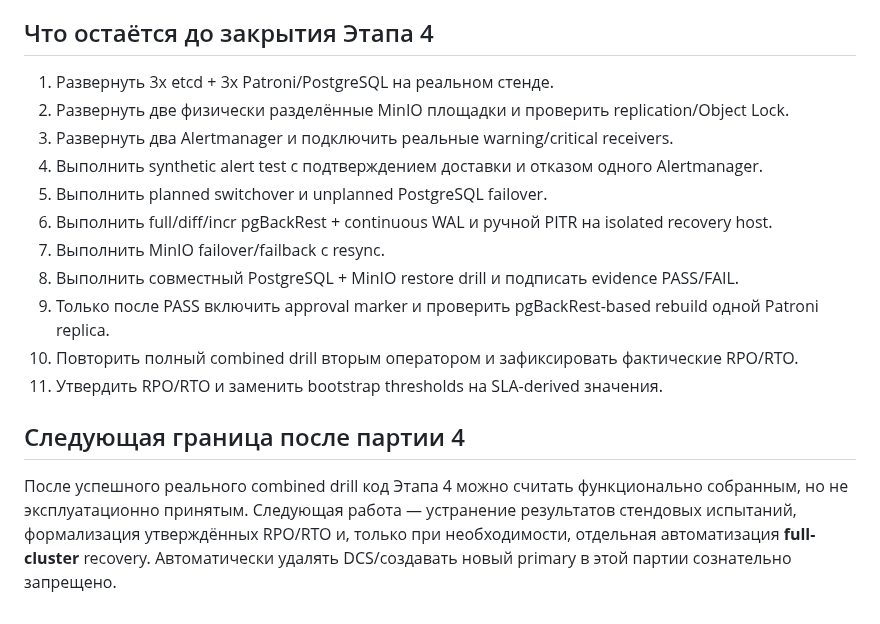
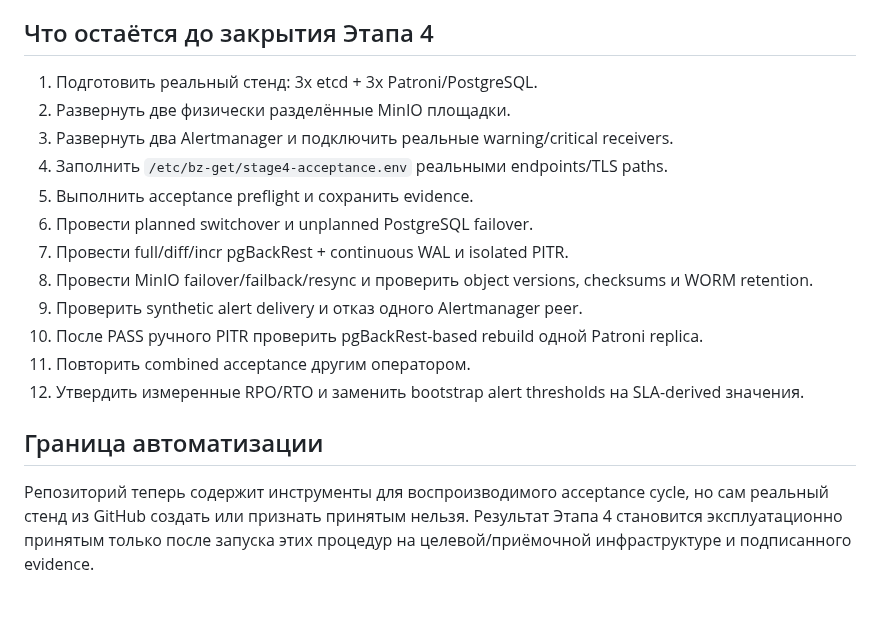
Before and after one commit to avers2604/Gup-2, a Markdown page: docs/STAGE4_STATUS.md, the part around one of its changes. Drawn GitHub-style.

```diff
--- a/docs/STAGE4_STATUS.md
+++ b/docs/STAGE4_STATUS.md
@@ -159,22 +108,25 @@ collector не подтверждает время восстановления.
 
 ## Что остаётся до закрытия Этапа 4
 
-1. Развернуть 3x etcd + 3x Patroni/PostgreSQL на реальном стенде.
-2. Развернуть две физически разделённые MinIO площадки и проверить replication/Object Lock.
+1. Подготовить реальный стенд: 3x etcd + 3x Patroni/PostgreSQL.
+2. Развернуть две физически разделённые MinIO площадки.
 3. Развернуть два Alertmanager и подключить реальные warning/critical receivers.
-4. Выполнить synthetic alert test с подтверждением доставки и отказом одного Alertmanager.
-5. Выполнить planned switchover и unplanned PostgreSQL failover.
-6. Выполнить full/diff/incr pgBackRest + continuous WAL и ручной PITR на isolated recovery host.
-7. Выполнить MinIO failover/failback с resync.
-8. Выполнить совместный PostgreSQL + MinIO restore drill и подписать evidence PASS/FAIL.
-9. Только после PASS включить approval marker и проверить pgBackRest-based rebuild одной Patroni replica.
-10. Повторить полный combined drill вторым оператором и зафиксировать фактические RPO/RTO.
-11. Утвердить RPO/RTO и заменить bootstrap thresholds на SLA-derived значения.
+4. Заполнить `/etc/bz-get/stage4-acceptance.env` реальными endpoints/TLS paths.
+5. Выполнить acceptance preflight и сохранить evidence.
+6. Провести planned switchover и unplanned PostgreSQL failover.
+7. Провести full/diff/incr pgBackRest + continuous WAL и isolated PITR.
+8. Провести MinIO failover/failback/resync и проверить object versions,
+   checksums и WORM retention.
+9. Проверить synthetic alert delivery и отказ одного Alertmanager peer.
+10. После PASS ручного PITR проверить pgBackRest-based rebuild одной Patroni
+    replica.
+11. Повторить combined acceptance другим оператором.
+12. Утвердить измеренные RPO/RTO и заменить bootstrap alert thresholds на
+    SLA-derived значения.
 
-## Следующая граница после партии 4
+## Граница автоматизации
 
-После успешного реального combined drill код Этапа 4 можно считать функционально
-собранным, но не эксплуатационно принятым. Следующая работа — устранение
-результатов стендовых испытаний, формализация утверждённых RPO/RTO и, только при
-необходимости, отдельная автоматизация **full-cluster** recovery. Автоматически
-удалять DCS/создавать новый primary в этой партии сознательно запрещено.
+Репозиторий теперь содержит инструменты для воспроизводимого acceptance cycle,
+но сам реальный стенд из GitHub создать или признать принятым нельзя. Результат
+Этапа 4 становится эксплуатационно принятым только после запуска этих процедур
+на целевой/приёмочной инфраструктуре и подписанного evidence.
```
Also changed, not shown: other parts of docs/STAGE4_STATUS.md (+58 -109 lines).
